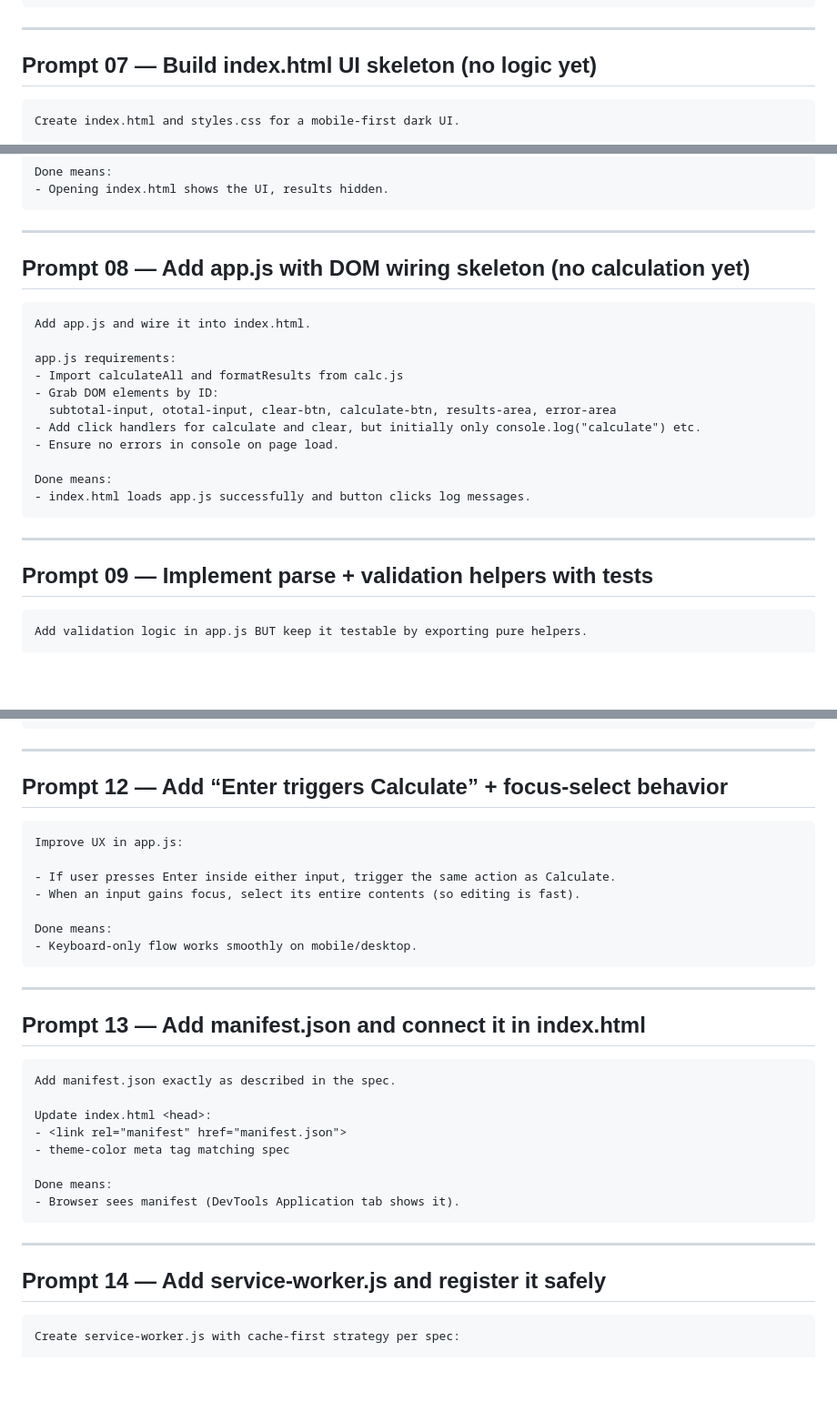
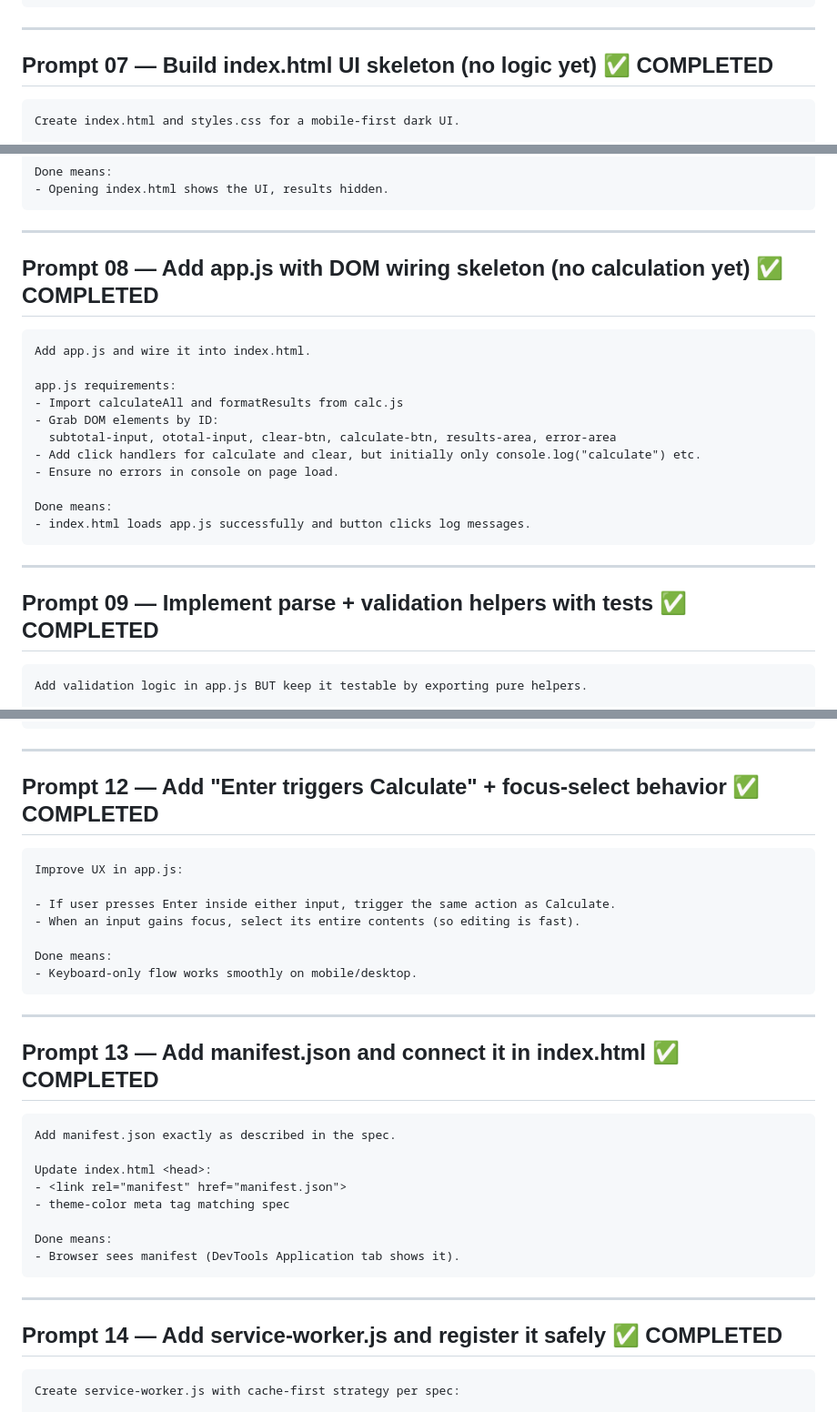
Before and after one commit to dsteinbock/tip-palindrome, a Markdown page: prompt_plan.md, 3 parts joined by grey strips. Shown at 91% size. Drawn GitHub-style; blank space fills up the shorter version.

Commit message:
Mark Prompt 15 as completed - All prompts finished!
Co-Authored-By: Claude Sonnet 4.5 <noreply@anthropic.com>

````diff
--- a/prompt_plan.md
+++ b/prompt_plan.md
@@ -445,7 +445,7 @@ Done means:
 
 ---
 
-## Prompt 07 — Build index.html UI skeleton (no logic yet)
+## Prompt 07 — Build index.html UI skeleton (no logic yet) ✅ COMPLETED
 
 ```text
 Create index.html and styles.css for a mobile-first dark UI.
@@ -482,7 +482,7 @@ Done means:
 
 ---
 
-## Prompt 08 — Add app.js with DOM wiring skeleton (no calculation yet)
+## Prompt 08 — Add app.js with DOM wiring skeleton (no calculation yet) ✅ COMPLETED
 
 ```text
 Add app.js and wire it into index.html.
@@ -500,7 +500,7 @@ Done means:
 
 ---
 
-## Prompt 09 — Implement parse + validation helpers with tests
+## Prompt 09 — Implement parse + validation helpers with tests ✅ COMPLETED
 
 ```text
 Add validation logic in app.js BUT keep it testable by exporting pure helpers.
@@ -585,7 +585,7 @@ Done means:
 
 ---
 
-## Prompt 12 — Add “Enter triggers Calculate” + focus-select behavior
+## Prompt 12 — Add "Enter triggers Calculate" + focus-select behavior ✅ COMPLETED
 
 ```text
 Improve UX in app.js:
@@ -599,7 +599,7 @@ Done means:
 
 ---
 
-## Prompt 13 — Add manifest.json and connect it in index.html
+## Prompt 13 — Add manifest.json and connect it in index.html ✅ COMPLETED
 
 ```text
 Add manifest.json exactly as described in the spec.
@@ -614,7 +614,7 @@ Done means:
 
 ---
 
-## Prompt 14 — Add service-worker.js and register it safely
+## Prompt 14 — Add service-worker.js and register it safely ✅ COMPLETED
 
 ```text
 Create service-worker.js with cache-first strategy per spec:
````
Also changed, not shown: other parts of prompt_plan.md (+3 -3 lines).
